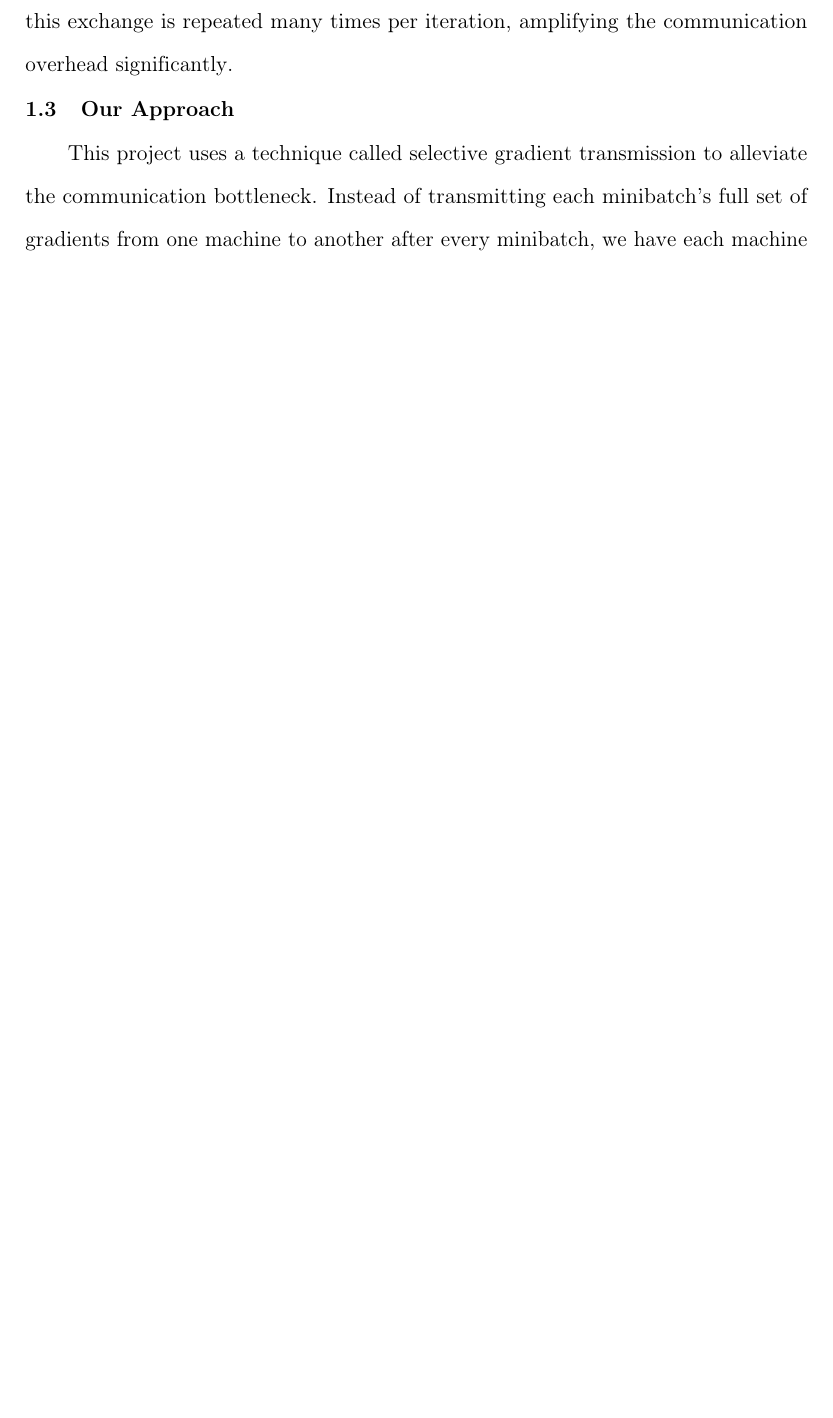
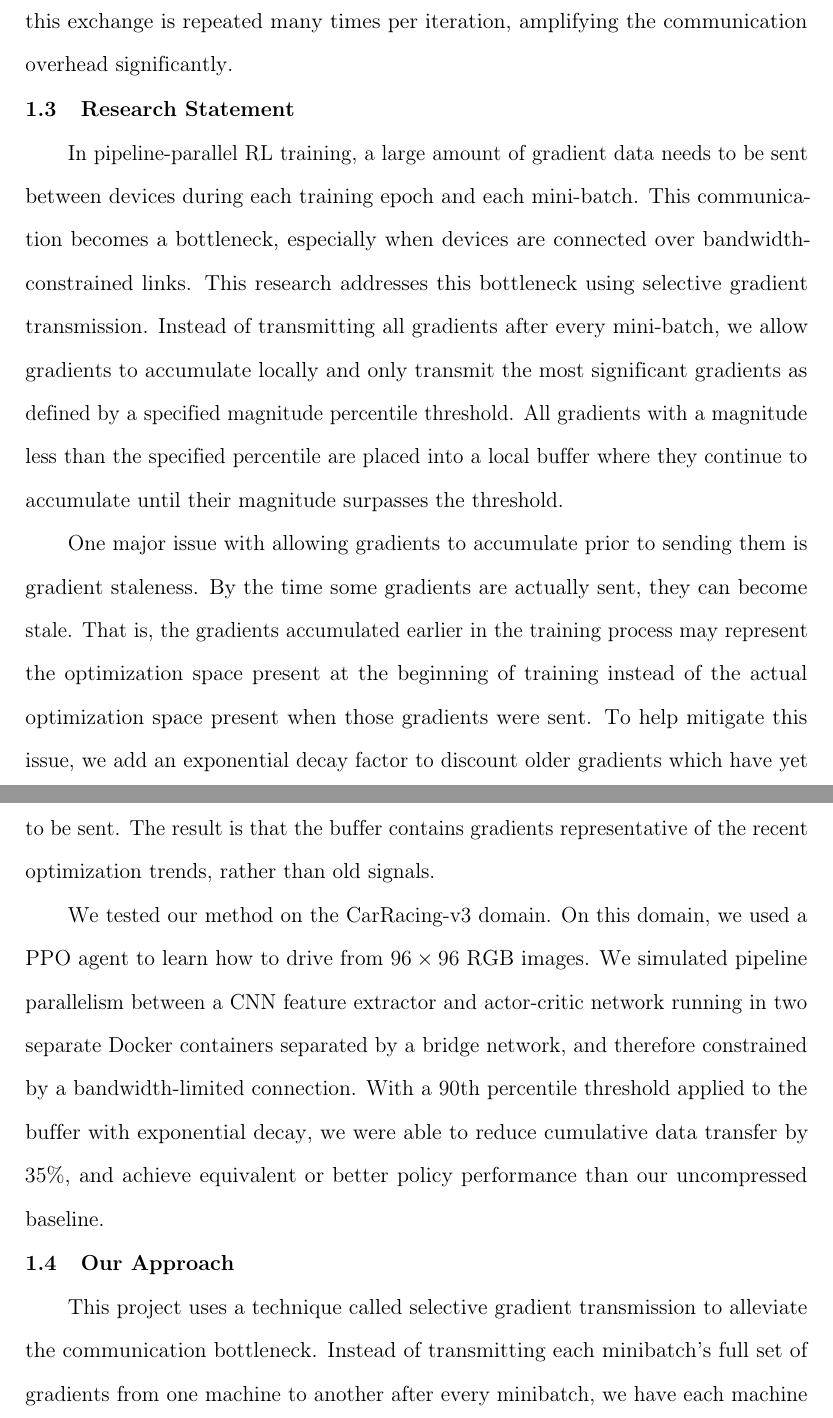
Before and after one commit to faizsameerahmed96/pipeline-parallelism-rl, a LaTeX thesis (sjsu_thesis_report/thesis.tex, which reads sjsu_thesis_report/chap1.tex): part of page 11 of 35 before the commit and two parts of pages 11 and 12 of 36 after it, the two joined at a grey line, cut so that both start at the same text, the shorter picture padded with empty space. Compiled offline with pdfLaTeX.

Commit message:
rewrite research statement

```diff
--- a/sjsu_thesis_report/chap1.tex
+++ b/sjsu_thesis_report/chap1.tex
@@ -28,6 +28,15 @@ However, when a model is too large for a single device's memory, or when we want
 
 Pipeline parallelism introduces a communication challenge that centralized training does not face. In centralized training, the entire neural network resides on one machine, so all gradient computation and backpropagation happen locally in memory. The only network communication is the transfer of observations from the edge device to the cloud. In pipeline parallelism, the network split forces activations and gradients to be exchanged between machines for every minibatch during every training pass over the data. Since RL algorithms such as Proximal Policy Optimization (PPO)~\cite{ppo2017} reuse collected experience across multiple epochs for sample efficiency, this exchange is repeated many times per iteration, amplifying the communication overhead significantly.
 
+\section{Research Statement}
+
+In pipeline-parallel RL training, a large amount of gradient data needs to be sent between devices during each training epoch and each mini-batch. This communication becomes a bottleneck, especially when devices are connected over bandwidth-constrained links.
+This research addresses this bottleneck using selective gradient transmission. Instead of transmitting all gradients after every mini-batch, we allow gradients to accumulate locally and only transmit the most significant gradients as defined by a specified magnitude percentile threshold. All gradients with a magnitude less than the specified percentile are placed into a local buffer where they continue to accumulate until their magnitude surpasses the threshold.
+
+One major issue with allowing gradients to accumulate prior to sending them is gradient staleness. By the time some gradients are actually sent, they can become stale. That is, the gradients accumulated earlier in the training process may represent the optimization space present at the beginning of training instead of the actual optimization space present when those gradients were sent. To help mitigate this issue, we add an exponential decay factor to discount older gradients which have yet to be sent. The result is that the buffer contains gradients representative of the recent optimization trends, rather than old signals.
+
+We tested our method on the CarRacing-v3 domain. On this domain, we used a PPO agent to learn how to drive from $96 \times 96$ RGB images. We simulated pipeline parallelism between a CNN feature extractor and actor-critic network running in two separate Docker containers separated by a bridge network, and therefore constrained by a bandwidth-limited connection. With a 90th percentile threshold applied to the buffer with exponential decay, we were able to reduce cumulative data transfer by 35\%, and achieve equivalent or better policy performance than our uncompressed baseline.
+
 \section{Our Approach}
 
 This project uses a technique called selective gradient transmission to alleviate the communication bottleneck. Instead of transmitting each minibatch’s full set of gradients from one machine to another after every minibatch, we have each machine store (accumulate) its gradients locally and then transmit only those gradients deemed most important based on their magnitude relative to some defined percentiles. If a gradient does not exceed its associated percentile it is stored in a ``local buffer'' and continues to be added to as it becomes large enough for transmission.
```
